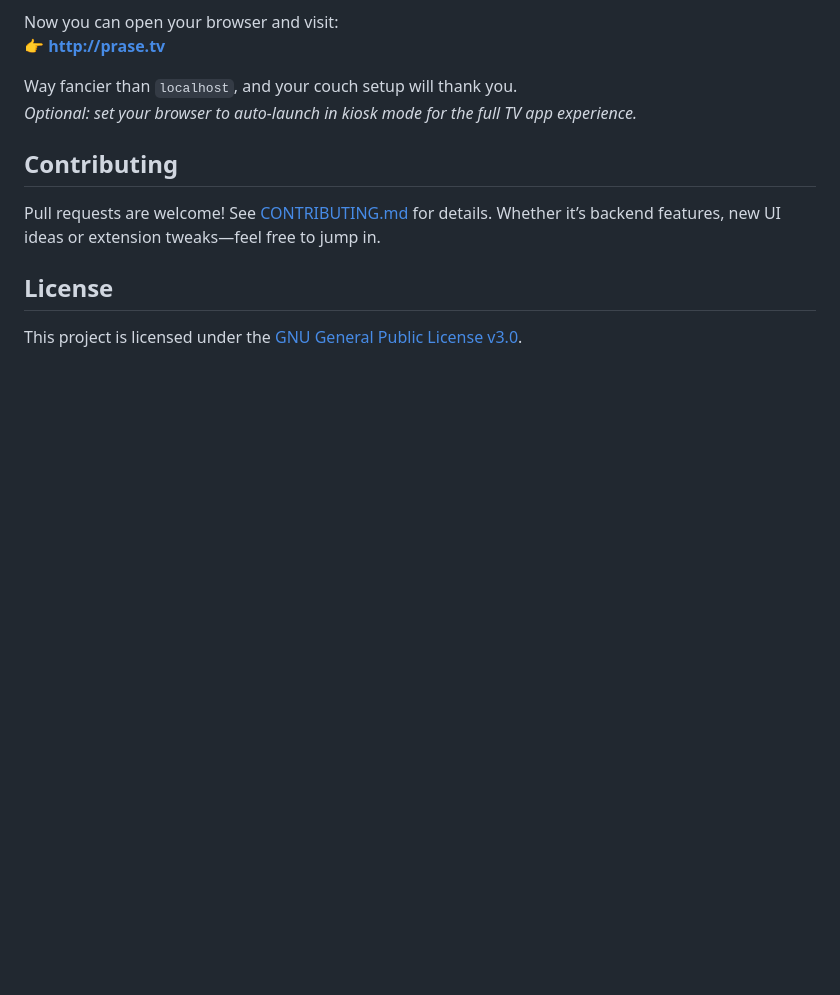
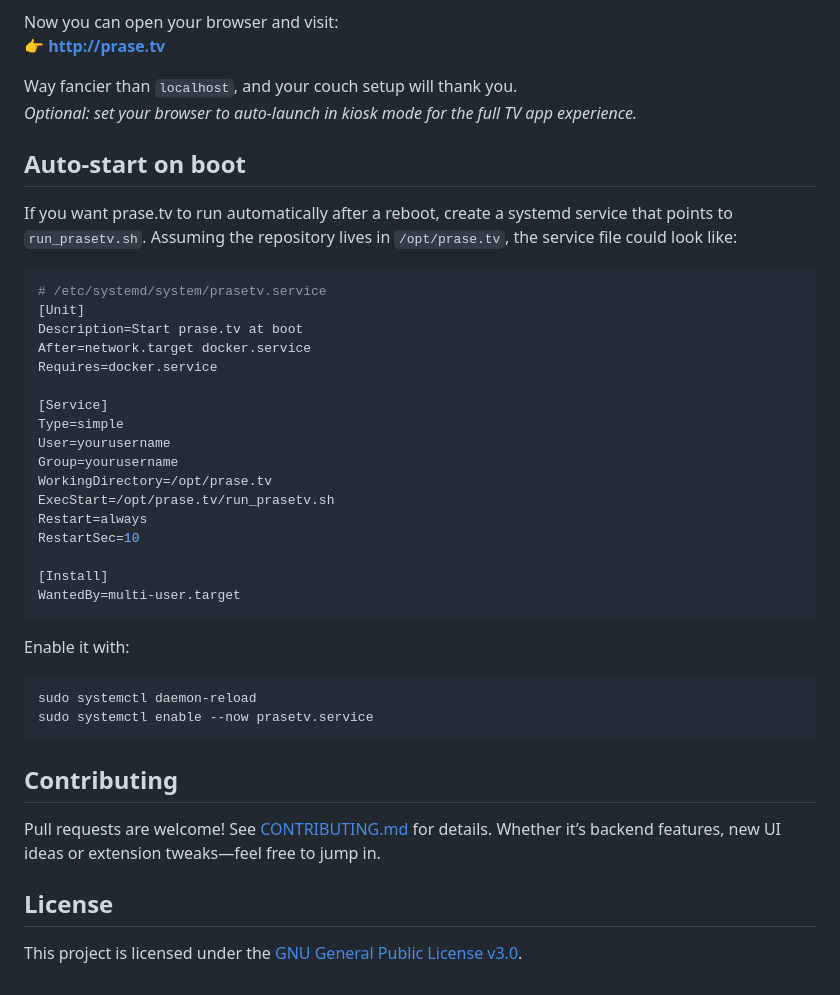
Before and after one commit to AcidBurnHen/praseTV, a Markdown page: README.md, the part around the change. Rendered like a GitHub page; blank space fills up the shorter version.

````diff
--- a/README.md
+++ b/README.md
@@ -115,6 +115,38 @@ Now you can open your browser and visit:\
 Way fancier than `localhost`, and your couch setup will thank you.\
 *Optional: set your browser to auto-launch in kiosk mode for the full TV app experience.*
 
+## Auto-start on boot
+
+If you want prase.tv to run automatically after a reboot, create a systemd service that points to `run_prasetv.sh`. Assuming the repository lives in `/opt/prase.tv`, the service file could look like:
+
+```ini
+# /etc/systemd/system/prasetv.service
+[Unit]
+Description=Start prase.tv at boot
+After=network.target docker.service
+Requires=docker.service
+
+[Service]
+Type=simple
+User=yourusername
+Group=yourusername
+WorkingDirectory=/opt/prase.tv
+ExecStart=/opt/prase.tv/run_prasetv.sh
+Restart=always
+RestartSec=10
+
+[Install]
+WantedBy=multi-user.target
+```
+
+Enable it with:
+
+```bash
+sudo systemctl daemon-reload
+sudo systemctl enable --now prasetv.service
+```
+
+
 
 ## Contributing
 Pull requests are welcome! See [CONTRIBUTING.md](CONTRIBUTING.md) for details. Whether it’s backend features, new UI ideas or extension tweaks—feel free to jump in.
````
